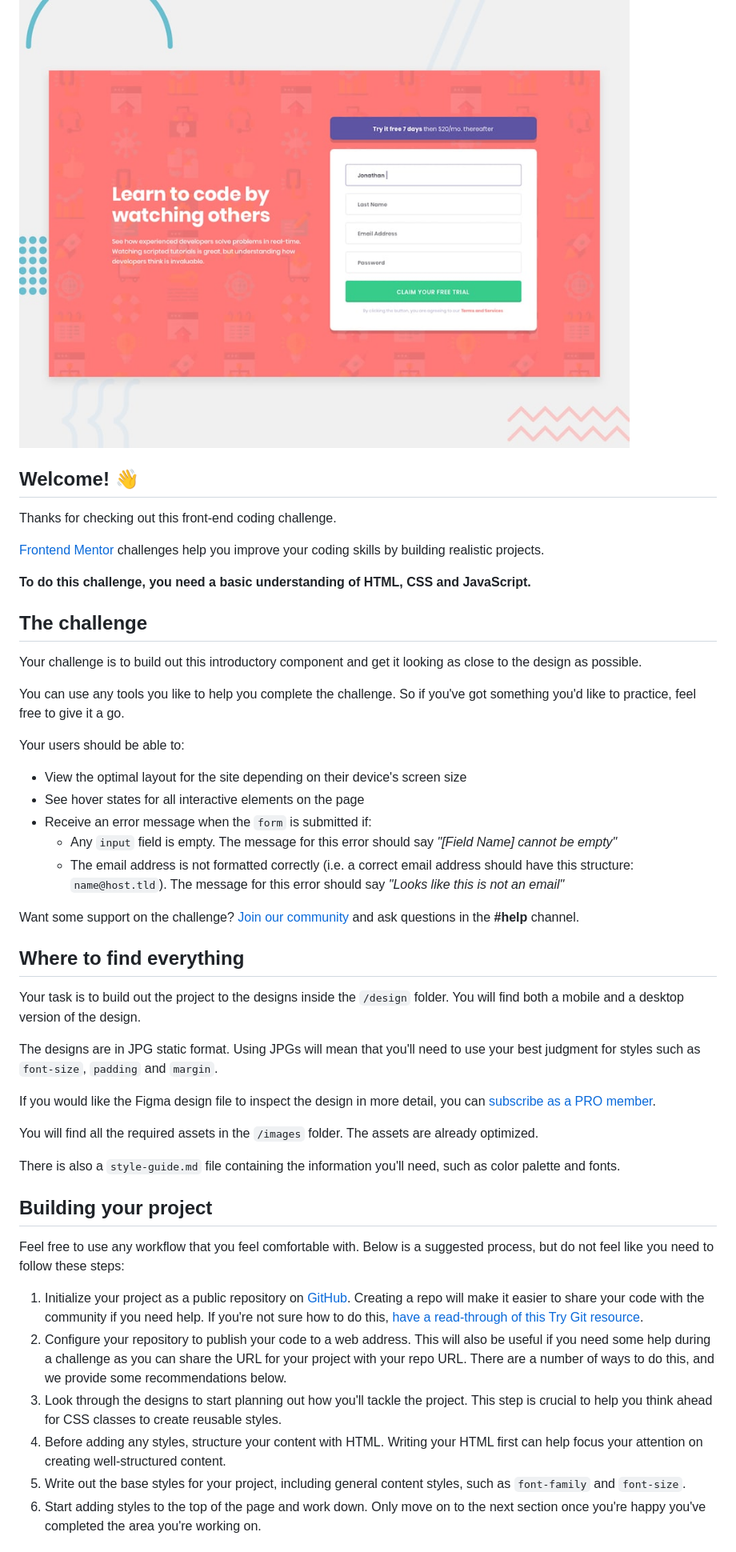
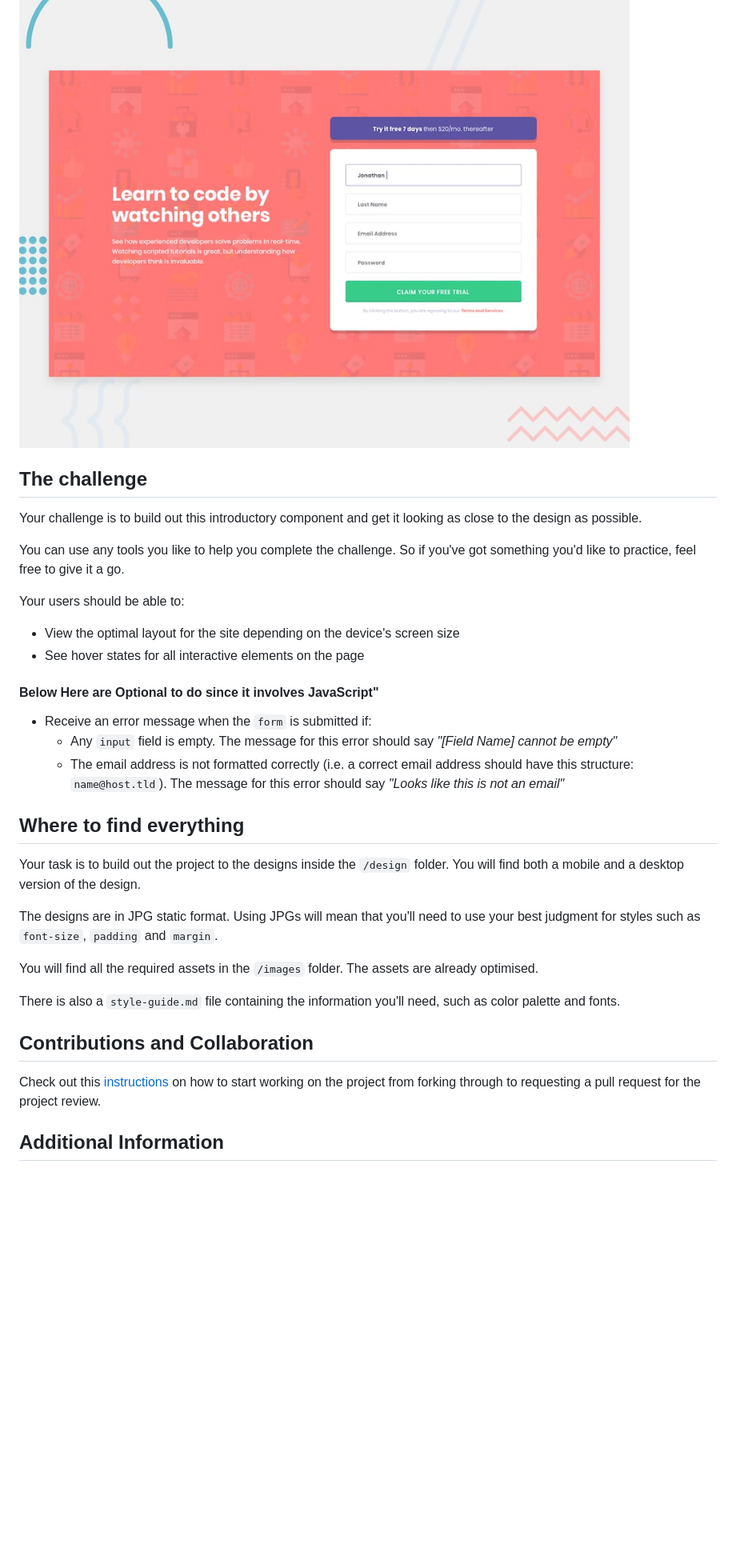
Before and after one commit to edinam-cita/Intro-Component-With-Signup-Form, a Markdown page: README.md, the part around the change printed below. Shown: that part at 80% size. Drawn GitHub-style; blank space fills up the shorter version.

```diff
--- a/README.md
+++ b/README.md
@@ -2,13 +2,5 @@
 
 ![Design preview for the Intro component with sign up form coding challenge](preview.jpg)
-
-## Welcome! 👋
-
-Thanks for checking out this front-end coding challenge.
-
-[Frontend Mentor](https://www.frontendmentor.io) challenges help you improve your coding skills by building realistic projects.
-
-**To do this challenge, you need a basic understanding of HTML, CSS and JavaScript.**
 
 ## The challenge
 
@@ -18,13 +10,12 @@ You can use any tools you like to help you complete the challenge. So if you've
 
 Your users should be able to:
 
-- View the optimal layout for the site depending on their device's screen size
+- View the optimal layout for the site depending on the device's screen size
 - See hover states for all interactive elements on the page
+#### Below Here are Optional to do since it involves JavaScript"
 - Receive an error message when the `form` is submitted if:
   - Any `input` field is empty. The message for this error should say _"[Field Name] cannot be empty"_
   - The email address is not formatted correctly (i.e. a correct email address should have this structure: `name@host.tld`). The message for this error should say _"Looks like this is not an email"_
-
-Want some support on the challenge? [Join our community](https://www.frontendmentor.io/community) and ask questions in the **#help** channel.
 
 ## Where to find everything
 
@@ -32,20 +23,13 @@ Your task is to build out the project to the designs inside the `/design` folder
 
 The designs are in JPG static format. Using JPGs will mean that you'll need to use your best judgment for styles such as `font-size`, `padding` and `margin`.
 
-If you would like the Figma design file to inspect the design in more detail, you can [subscribe as a PRO member](https://www.frontendmentor.io/pro).
-
-You will find all the required assets in the `/images` folder. The assets are already optimized.
+You will find all the required assets in the `/images` folder. The assets are already optimised.
 
 There is also a `style-guide.md` file containing the information you'll need, such as color palette and fonts.
 
-## Building your project
+## Contributions and Collaboration
 
-Feel free to use any workflow that you feel comfortable with. Below is a suggested process, but do not feel like you need to follow these steps:
+Check out this [instructions](https://github.com/codetopiacommunity/first-contributions/tree/main) on how to start working on the project from forking through to requesting a pull request for the project review.
 
-1. Initialize your project as a public repository on [GitHub](https://github.com/). Creating a repo will make it easier to share your code with the community if you need help. If you're not sure how to do this, [have a read-through of this Try Git resource](https://try.github.io/).
-2. Configure your repository to publish your code to a web address. This will also be useful if you need some help during a challenge as you can share the URL for your project with your repo URL. There are a number of ways to do this, and we provide some recommendations below.
-3. Look through the designs to start planning out how you'll tackle the project. This step is crucial to help you think ahead for CSS classes to create reusable styles.
-4. Before adding any styles, structure your content with HTML. Writing your HTML first can help focus your attention on creating well-structured content.
-5. Write out the base styles for your project, including general content styles, such as `font-family` and `font-size`.
-6. Start adding styles to the top of the page and work down. Only move on to the next section once you're happy you've completed the area you're working on.
+## Additional Information
 
```
Also changed, not shown: other parts of README.md (+29 -26 lines).
